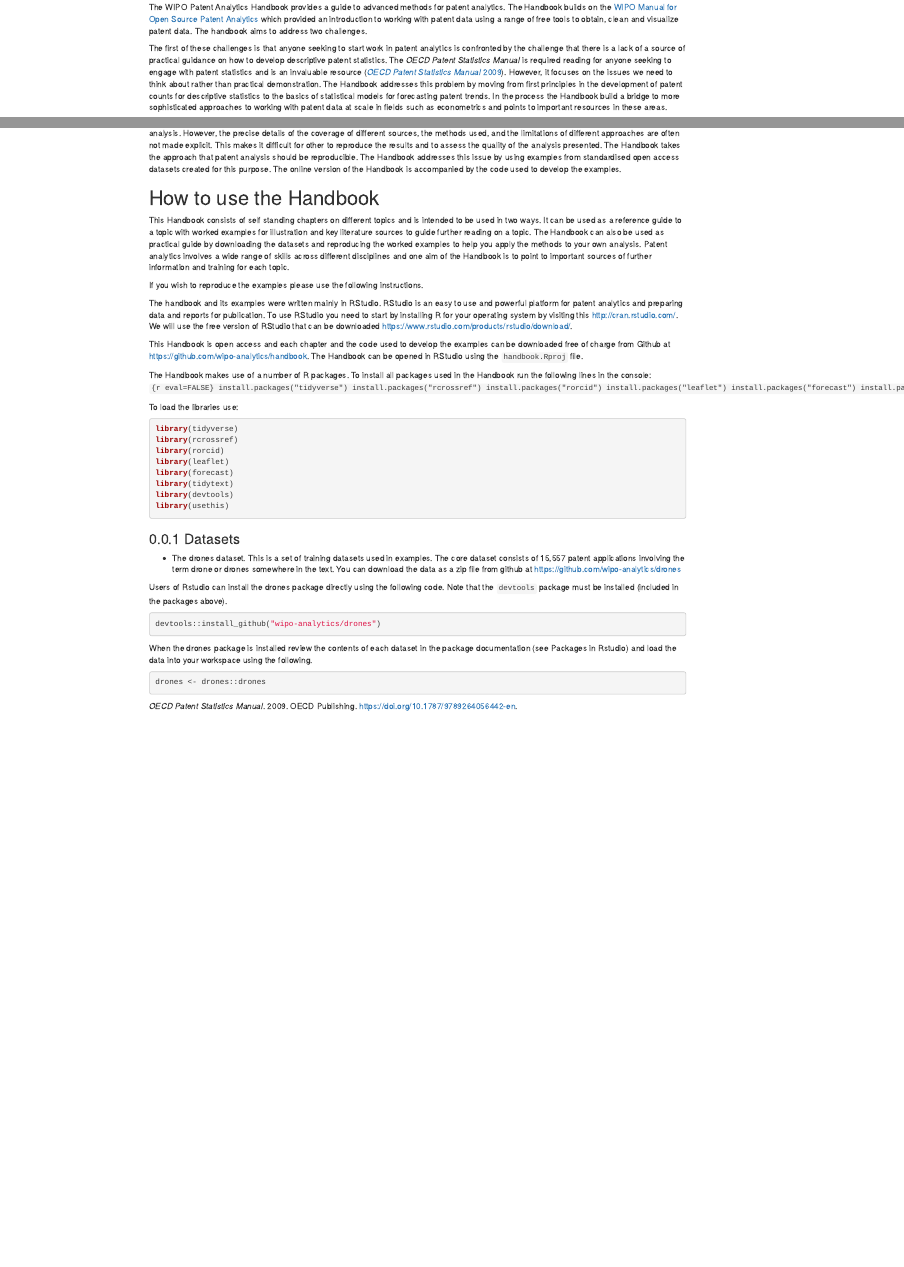
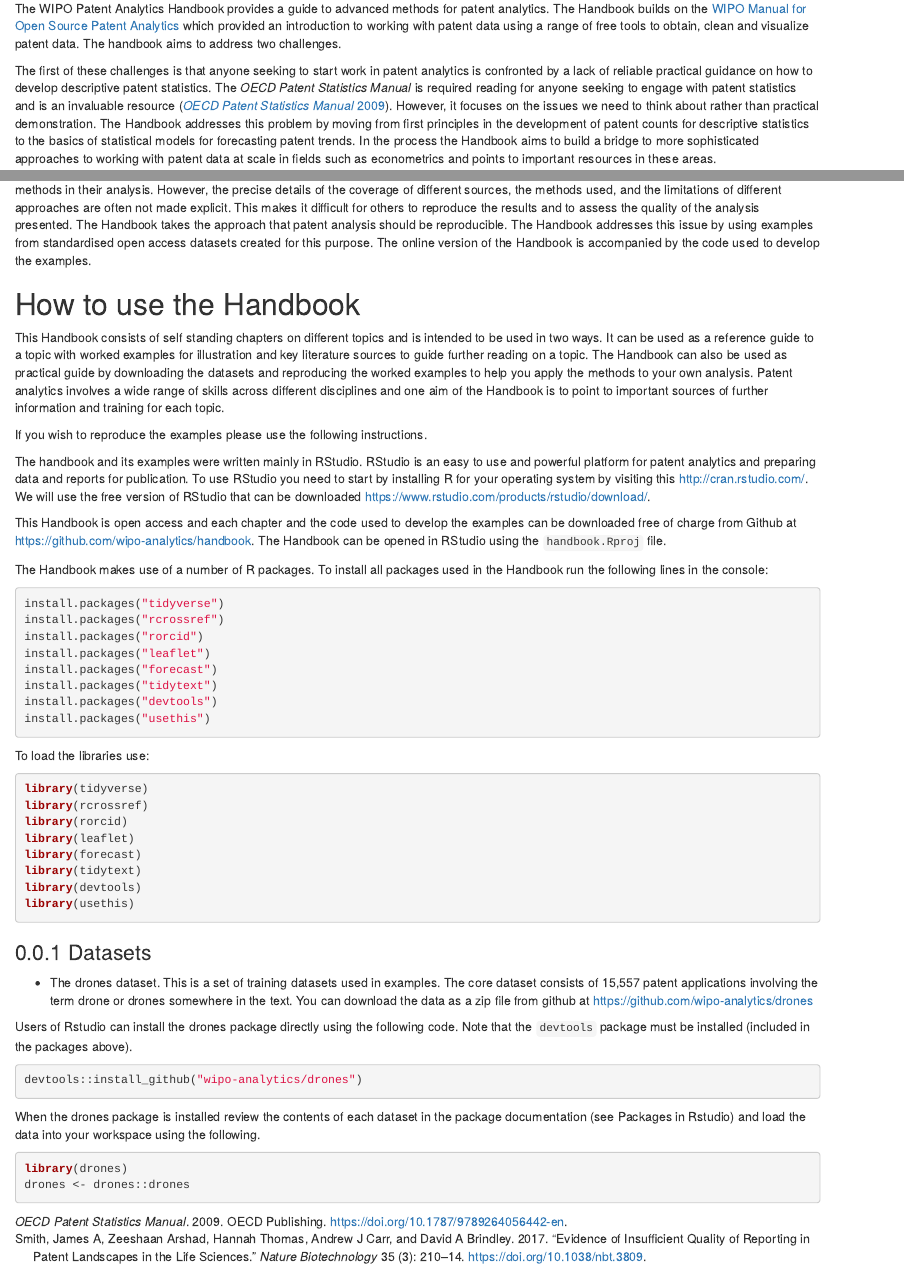
Before and after one commit to wipo-analytics/handbook, an R Markdown document (index.Rmd): the page in a window 1100 px wide, from 560 px down before the commit and from 840 px down after it, so that both start at the same text, and a second part further down, joined at a grey line. Rendered offline with R 4.5, knitr and Pandoc, with nearby package versions; drawn as R Markdown's standard HTML page in place of the format the file asks for; some code elsewhere in the file could not run offline.

Commit message:
corrections

````diff
--- a/index.Rmd
+++ b/index.Rmd
@@ -4,7 +4,7 @@ author: "Paul Oldham"
 date: "`r Sys.Date()`"
 site: bookdown::bookdown_site
 documentclass: book
-bibliography: [book.bib]
+bibliography: [book.bib, crossref.bib]
 biblio-style: apalike
 link-citations: yes
 description: "This is a working draft of the WIPO Patent Analytics Handbook."
@@ -96,13 +96,13 @@ The WIPO Patent Analytics Handbook is being written with the generous financial
 
 The WIPO Patent Analytics Handbook provides a guide to advanced methods for patent analytics. The Handbook builds on the [WIPO Manual for Open Source Patent Analytics](https://wipo-analytics.github.io/) which provided an introduction to working with patent data using a range of free tools to obtain, clean and visualize patent data. The handbook aims to address two challenges.
 
-The first of these challenges is that anyone seeking to start work in patent analytics is confronted by the challenge that there is a lack of a source of practical guidance on how to develop descriptive patent statistics. The *OECD Patent Statistics Manual* is required reading for anyone seeking to engage with patent statistics and is an invaluable resource [@OECD_2009]. However, it focuses on the issues we need to think about rather than practical demonstration. The Handbook addresses this problem by moving from first principles in the development of patent counts for descriptive statistics to the basics of statistical models for forecasting patent trends. In the process the Handbook build a bridge to more sophisticated approaches to working with patent data at scale in fields such as econometrics and points to important resources in these areas.
+The first of these challenges is that anyone seeking to start work in patent analytics is confronted by a lack of reliable practical guidance on how to develop descriptive patent statistics. The *OECD Patent Statistics Manual* is required reading for anyone seeking to engage with patent statistics and is an invaluable resource [@OECD_2009]. However, it focuses on the issues we need to think about rather than practical demonstration. The Handbook addresses this problem by moving from first principles in the development of patent counts for descriptive statistics to the basics of statistical models for forecasting patent trends. In the process the Handbook aims to build a bridge to more sophisticated approaches to working with patent data at scale in fields such as econometrics and points to important resources in these areas.
 
 The ability to generate descriptive patent statistics and statistical models is only one aspect of patent analytics. Recent years have witnessed an explosion in the availability of different data types that can be integrated with patent data to better inform and enrich analysis. The second and major challenge addressed by the Handbook is integrating different data types from the scientific literature, to geographic information and the results of text mining into patent analytics. In turn the range of methods that are available to patent analysts for working with patent data promises to be transformed by the emergence of accessible machine learning tools for use across a range of topics such as applicant name cleaning, text mining and image classification. In common with many other fields of research the emergence of machine learning appears to hold considerable promise for patent analytics but it remains to be seen whether this promise will be realised.
 
 The Handbook is therefore intended to be used by researchers and professionals who are relatively new to working with patent data. It is also intended to be of interest for experienced researchers and professionals who are interested in expanding their skills in working with patent and related data.
 
-One important challenge that has emerged in recent years with the growth of patent analytics and patent landscape analysis is the problem of reproducibility [@Smith_2017]. Patent analysts typically work with data from a number of different databases and use a number of different methods in their analysis. However, the precise details of the coverage of different sources, the methods used, and the limitations of different approaches are often not made explicit. This makes it difficult for other to reproduce the results and to assess the quality of the analysis presented. The Handbook takes the approach that patent analysis should be reproducible. The Handbook addresses this issue by using examples from standardised open access datasets created for this purpose. The online version of the Handbook is accompanied by the code used to develop the examples.
+One important challenge that has emerged in recent years with the growth of patent analytics and patent landscape analysis is the problem of reproducibility [@Smith_2017]. Patent analysts typically work with data from a number of different databases and use a number of different methods in their analysis. However, the precise details of the coverage of different sources, the methods used, and the limitations of different approaches are often not made explicit. This makes it difficult for others to reproduce the results and to assess the quality of the analysis presented. The Handbook takes the approach that patent analysis should be reproducible. The Handbook addresses this issue by using examples from standardised open access datasets created for this purpose. The online version of the Handbook is accompanied by the code used to develop the examples.
 
 # How to use the Handbook {-}
 \index{howto}
@@ -157,5 +159,6 @@ devtools::install_github("wipo-analytics/drones")
 When the drones package is installed review the contents of each dataset in the package documentation (see Packages in Rstudio) and load the data into your workspace using the following.
 
 ```{r load_drones, eval=FALSE}
+library(drones)
 drones <- drones::drones
 ```
````
Also changed, not shown: crossref.bib (+1 -1 lines), README.md, docs/search_index.json, index.Rmd (4 more changed lines), 2 other files.
